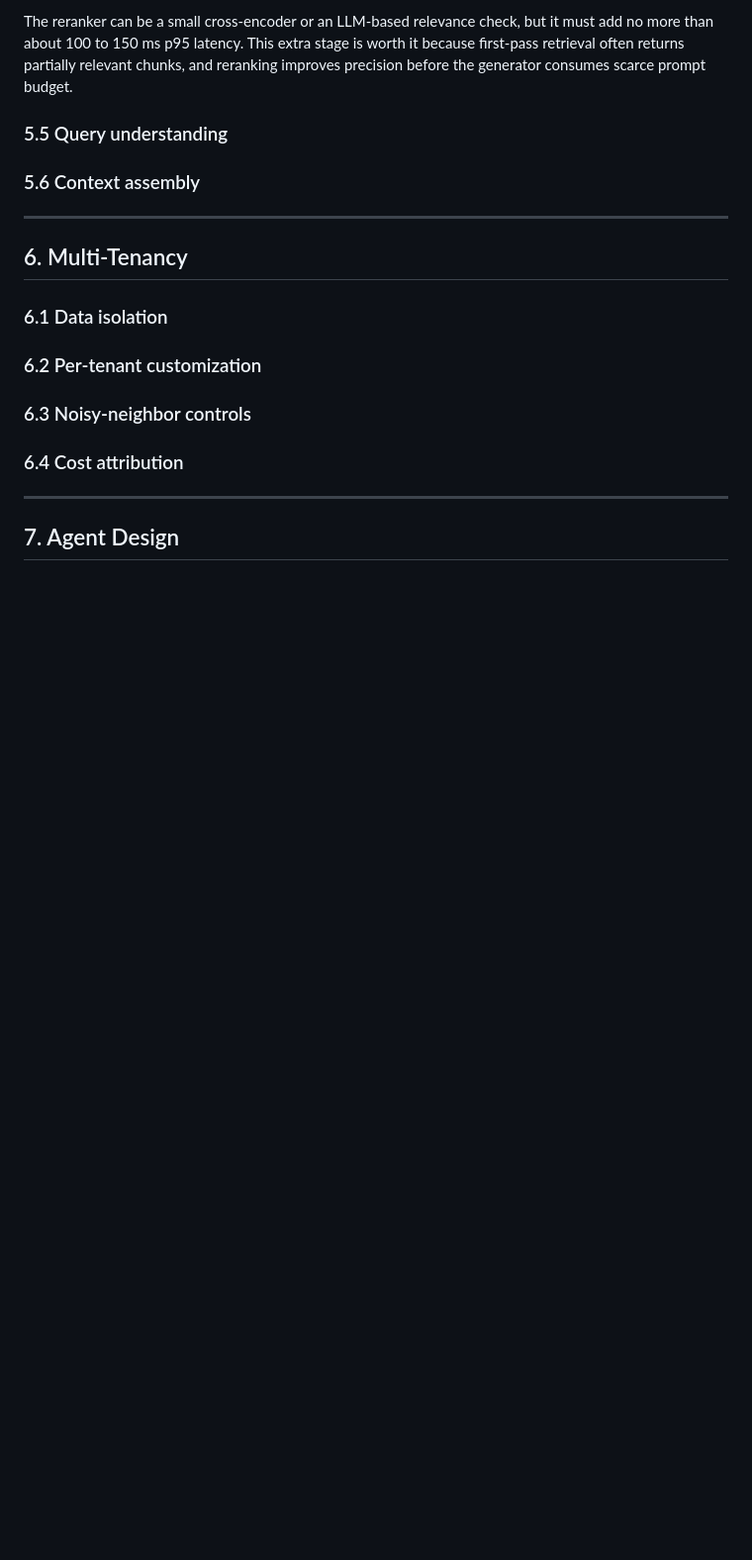
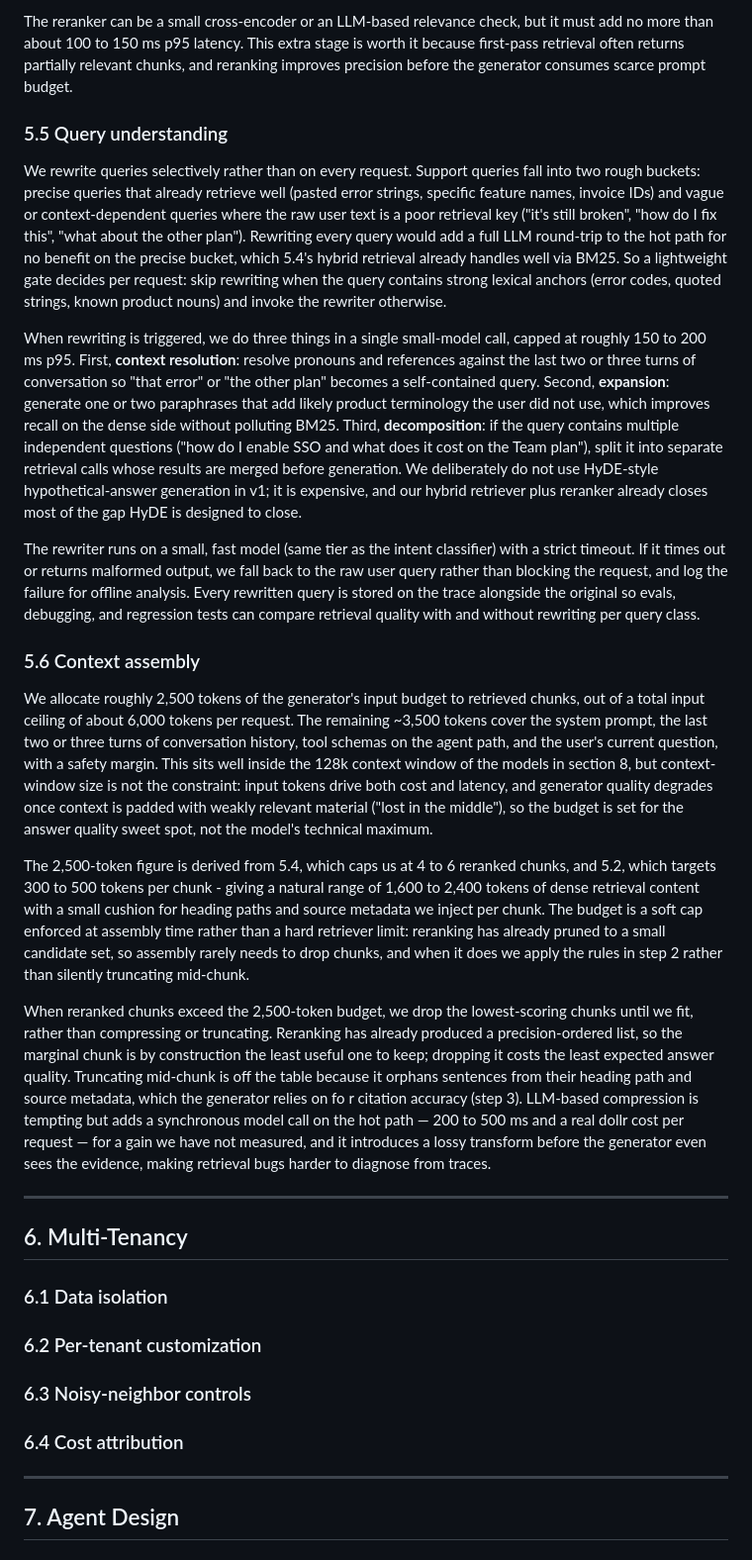
Before and after one commit to gusaiani/learning-ai-engineering, a Markdown page: 12-system-design/DESIGN_DOC.md, the part around the change. Shown at 99% size. Rendered like a GitHub page; blank space fills up the shorter version.

Commit message:
More of system design doc

```diff
--- a/12-system-design/DESIGN_DOC.md
+++ b/12-system-design/DESIGN_DOC.md
@@ -152,17 +152,19 @@ The reranker can be a small cross-encoder or an LLM-based relevance check, but i
 
 ### 5.5 Query understanding
 
-<!--
-Do you rewrite / expand / decompose the user query before retrieval? How?
--->
+We rewrite queries selectively rather than on every request. Support queries fall into two rough buckets: precise queries that already retrieve well (pasted error strings, specific feature names, invoice IDs) and vague or context-dependent queries where the raw user text is a poor retrieval key ("it's still broken", "how do I fix this", "what about the other plan"). Rewriting every query would add a full LLM round-trip to the hot path for no benefit on the precise bucket, which 5.4's hybrid retrieval already handles well via BM25. So a lightweight gate decides per request: skip rewriting when the query contains strong lexical anchors (error codes, quoted strings, known product nouns) and invoke the rewriter otherwise.
+
+When rewriting is triggered, we do three things in a single small-model call, capped at roughly 150 to 200 ms p95. First, **context resolution**: resolve pronouns and references against the last two or three turns of conversation so "that error" or "the other plan" becomes a self-contained query. Second, **expansion**: generate one or two paraphrases that add likely product terminology the user did not use, which improves recall on the dense side without polluting BM25. Third, **decomposition**: if the query contains multiple independent questions ("how do I enable SSO and what does it cost on the Team plan"), split it into separate retrieval calls whose results are merged before generation. We deliberately do not use HyDE-style hypothetical-answer generation in v1; it is expensive, and our hybrid retriever plus reranker already closes most of the gap HyDE is designed to close.
+
+The rewriter runs on a small, fast model (same tier as the intent classifier) with a strict timeout. If it times out or returns malformed output, we fall back to the raw user query rather than blocking the request, and log the failure for offline analysis. Every rewritten query is stored on the trace alongside the original so evals, debugging, and regression tests can compare retrieval quality with and without rewriting per query class.
 
 ### 5.6 Context assembly
 
-<!--
-- Token budget for retrieved context
-- How you handle "too many good chunks" (compression? just truncate?)
-- Citation format returned to the generator
--->
+We allocate roughly 2,500 tokens of the generator's input budget to retrieved chunks, out of a total input ceiling of about 6,000 tokens per request. The remaining ~3,500 tokens cover the system prompt, the last two or three turns of conversation history, tool schemas on the agent path, and the user's current question, with a safety margin. This sits well inside the 128k context window of the models in section 8, but context-window size is not the constraint: input tokens drive both cost and latency, and generator quality degrades once context is padded with weakly relevant material ("lost in the middle"), so the budget is set for the answer quality sweet spot, not the model's technical maximum.
+
+The 2,500-token figure is derived from 5.4, which caps us at 4 to 6 reranked chunks, and 5.2, which targets 300 to 500 tokens per chunk - giving a natural range of 1,600 to 2,400 tokens of dense retrieval content with a small cushion for heading paths and source metadata we inject per chunk. The budget is a soft cap enforced at assembly time rather than a hard retriever limit: reranking has already pruned to a small candidate set, so assembly rarely needs to drop chunks, and when it does we apply the rules in step 2 rather than silently truncating mid-chunk.
+
+When reranked chunks exceed the 2,500-token budget, we drop the lowest-scoring chunks until we fit, rather than compressing or truncating. Reranking has already produced a precision-ordered list, so the marginal chunk is by construction the least useful one to keep; dropping it costs the least expected answer quality. Truncating mid-chunk is off the table because it orphans sentences from their heading path and source metadata, which the generator relies on fo r citation accuracy (step 3). LLM-based compression is tempting but adds a synchronous model call on the hot path — 200 to 500 ms and a real dollr cost per request — for a gain we have not measured, and it introduces a lossy transform before the generator even sees the evidence, making retrieval bugs harder to diagnose from traces.
 
 ---
 
```
